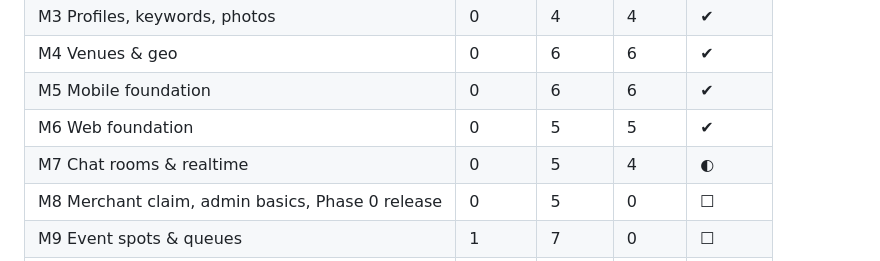
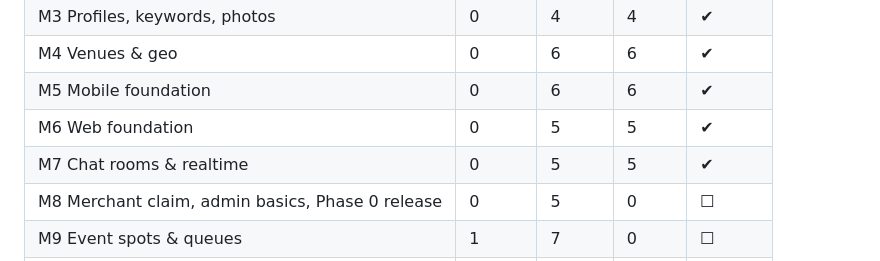
Before and after one commit to jamezun/meshpoke-app, a Markdown page: BUILD_PLAN.md, the part around one of its changes. Rendered like a GitHub page.

Commit message:
T7.5: tick plan (M7 5/5 ✔)

```diff
--- a/BUILD_PLAN.md
+++ b/BUILD_PLAN.md
@@ -90,7 +90,7 @@ Update the "Done" column whenever a task is marked `[x]`.
 | M4 Venues & geo | 0 | 6 | 6 | ✔ |
 | M5 Mobile foundation | 0 | 6 | 6 | ✔ |
 | M6 Web foundation | 0 | 5 | 5 | ✔ |
-| M7 Chat rooms & realtime | 0 | 5 | 4 | ◐ |
+| M7 Chat rooms & realtime | 0 | 5 | 5 | ✔ |
 | M8 Merchant claim, admin basics, Phase 0 release | 0 | 5 | 0 | ☐ |
 | M9 Event spots & queues | 1 | 7 | 0 | ☐ |
 | M10 Attendance & Show-up Score | 1 | 5 | 0 | ☐ |
```
Also changed, not shown: other parts of BUILD_PLAN.md (+3 -2 lines).
